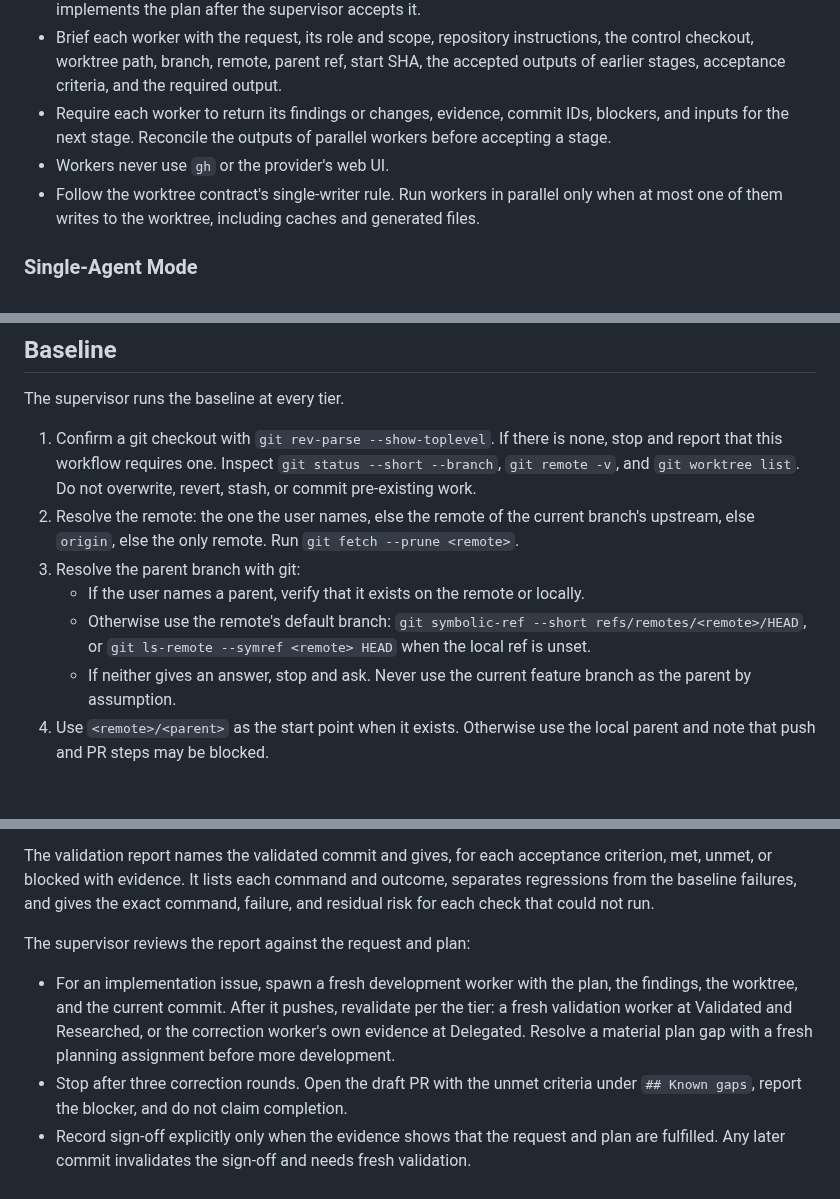
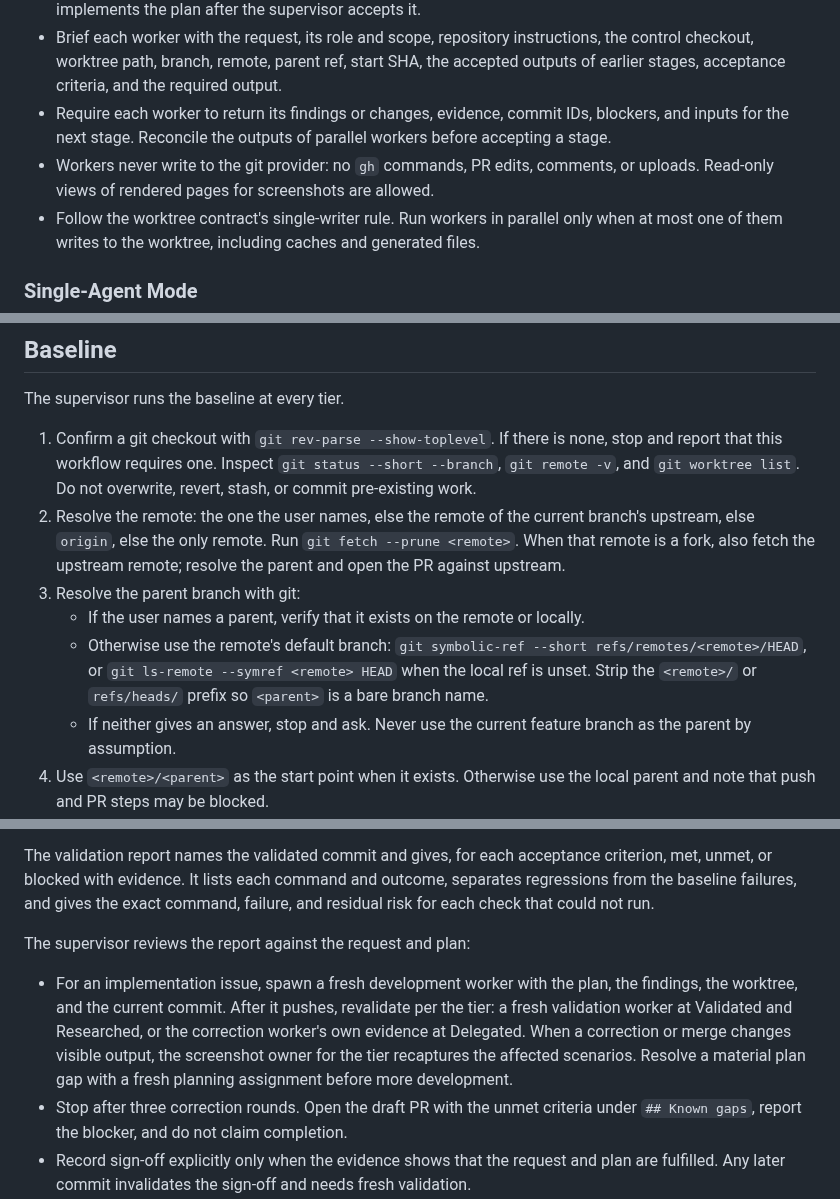
Before and after one commit to sgolovine/agent-skills, a Markdown page: skills/autonomous-development/SKILL.md, 3 parts joined by grey strips. Drawn GitHub-style; blank space fills up the shorter version.

```diff
--- a/skills/autonomous-development/SKILL.md
+++ b/skills/autonomous-development/SKILL.md
@@ -38,7 +38,7 @@ For the Delegated, Validated, and Researched tiers:
 - A worker returns once. A planning worker returns the plan and stops; a fresh development worker implements the plan after the supervisor accepts it.
 - Brief each worker with the request, its role and scope, repository instructions, the control checkout, worktree path, branch, remote, parent ref, start SHA, the accepted outputs of earlier stages, acceptance criteria, and the required output.
 - Require each worker to return its findings or changes, evidence, commit IDs, blockers, and inputs for the next stage. Reconcile the outputs of parallel workers before accepting a stage.
-- Workers never use `gh` or the provider's web UI.
+- Workers never write to the git provider: no `gh` commands, PR edits, comments, or uploads. Read-only views of rendered pages for screenshots are allowed.
 - Follow the worktree contract's single-writer rule. Run workers in parallel only when at most one of them writes to the worktree, including caches and generated files.
 
 ### Single-Agent Mode
@@ -55,10 +55,10 @@ The supervisor performs every stage in its own thread. No one else checks the wo
 The supervisor runs the baseline at every tier.
 
 1. Confirm a git checkout with `git rev-parse --show-toplevel`. If there is none, stop and report that this workflow requires one. Inspect `git status --short --branch`, `git remote -v`, and `git worktree list`. Do not overwrite, revert, stash, or commit pre-existing work.
-2. Resolve the remote: the one the user names, else the remote of the current branch's upstream, else `origin`, else the only remote. Run `git fetch --prune <remote>`.
+2. Resolve the remote: the one the user names, else the remote of the current branch's upstream, else `origin`, else the only remote. Run `git fetch --prune <remote>`. When that remote is a fork, also fetch the upstream remote; resolve the parent and open the PR against upstream.
 3. Resolve the parent branch with git:
    - If the user names a parent, verify that it exists on the remote or locally.
-   - Otherwise use the remote's default branch: `git symbolic-ref --short refs/remotes/<remote>/HEAD`, or `git ls-remote --symref <remote> HEAD` when the local ref is unset.
+   - Otherwise use the remote's default branch: `git symbolic-ref --short refs/remotes/<remote>/HEAD`, or `git ls-remote --symref <remote> HEAD` when the local ref is unset. Strip the `<remote>/` or `refs/heads/` prefix so `<parent>` is a bare branch name.
    - If neither gives an answer, stop and ask. Never use the current feature branch as the parent by assumption.
 4. Use `<remote>/<parent>` as the start point when it exists. Otherwise use the local parent and note that push and PR steps may be blocked.
 5. Apply [the shared linked worktree contract](shared/worktrees.md) with the original checkout as the control checkout, the start point above, a unique branch `<harness>/<short-kebab-summary>` unless the user names one, and a unique path such as `../<repo>-worktrees/<short-kebab-summary>`. Never develop on the parent branch. Do all later repository work in the worktree.
@@ -106,7 +106,7 @@ The validation report names the validated commit and gives, for each acceptance
 
 The supervisor reviews the report against the request and plan:
 
-- For an implementation issue, spawn a fresh development worker with the plan, the findings, the worktree, and the current commit. After it pushes, revalidate per the tier: a fresh validation worker at Validated and Researched, or the correction worker's own evidence at Delegated. Resolve a material plan gap with a fresh planning assignment before more development.
+- For an implementation issue, spawn a fresh development worker with the plan, the findings, the worktree, and the current commit. After it pushes, revalidate per the tier: a fresh validation worker at Validated and Researched, or the correction worker's own evidence at Delegated. When a correction or merge changes visible output, the screenshot owner for the tier recaptures the affected scenarios. Resolve a material plan gap with a fresh planning assignment before more development.
 - Stop after three correction rounds. Open the draft PR with the unmet criteria under `## Known gaps`, report the blocker, and do not claim completion.
 - Record sign-off explicitly only when the evidence shows that the request and plan are fulfilled. Any later commit invalidates the sign-off and needs fresh validation.
 
```
Also changed, not shown: other parts of skills/autonomous-development/SKILL.md (+8 -8 lines).
